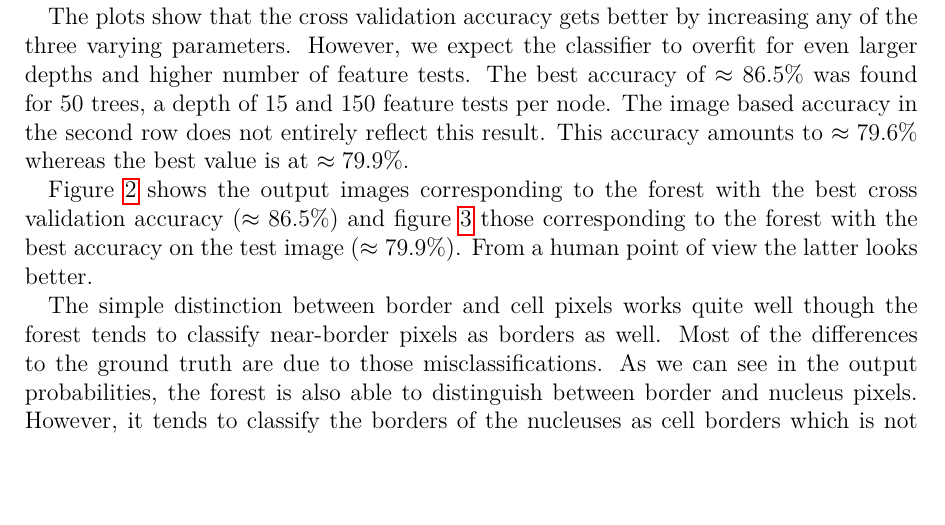
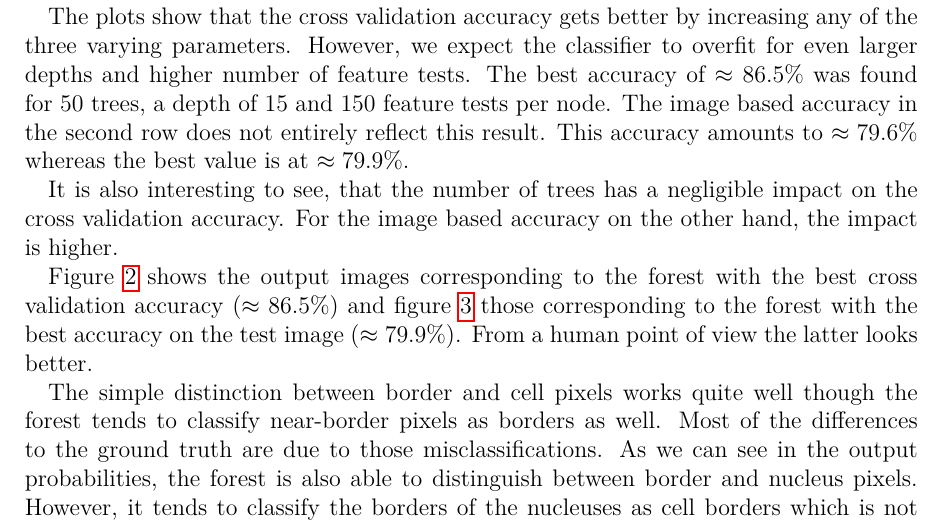
Before and after one commit to Nalaxon/mia_randomforestclassifier, a LaTeX document (doc/report/report.tex, which reads doc/report/results.tex): part of page 4 of 6, cut so that both start at the same text, the shorter picture padded with empty space. Compiled offline with pdfLaTeX.

Commit message:
results progress

```diff
--- a/doc/report/results.tex
+++ b/doc/report/results.tex
@@ -40,6 +40,9 @@ However, we expect the classifier to overfit for even larger depths and higher n
 accuracy of $\approx 86.5\%$ was found for 50 trees, a depth of 15 and 150 feature tests per node. The image based
 accuracy in the second row does not entirely reflect this result. This accuracy amounts to $\approx 79.6\%$ whereas
 the best value is at $\approx 79.9\%$.
+
+It is also interesting to see, that the number of trees has a negligible impact on the cross validation accuracy.
+For the image based accuracy on the other hand, the impact is higher.
 
 
 \begin{figure}
```
